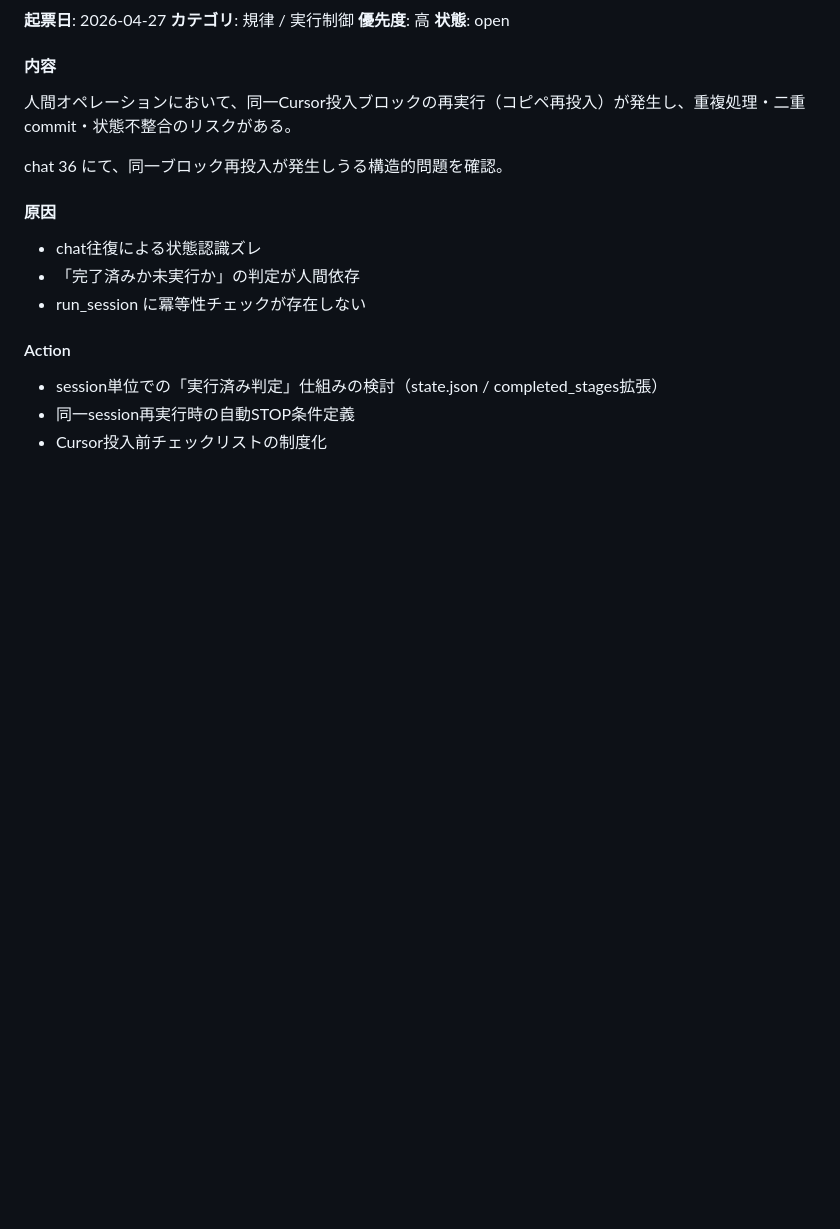
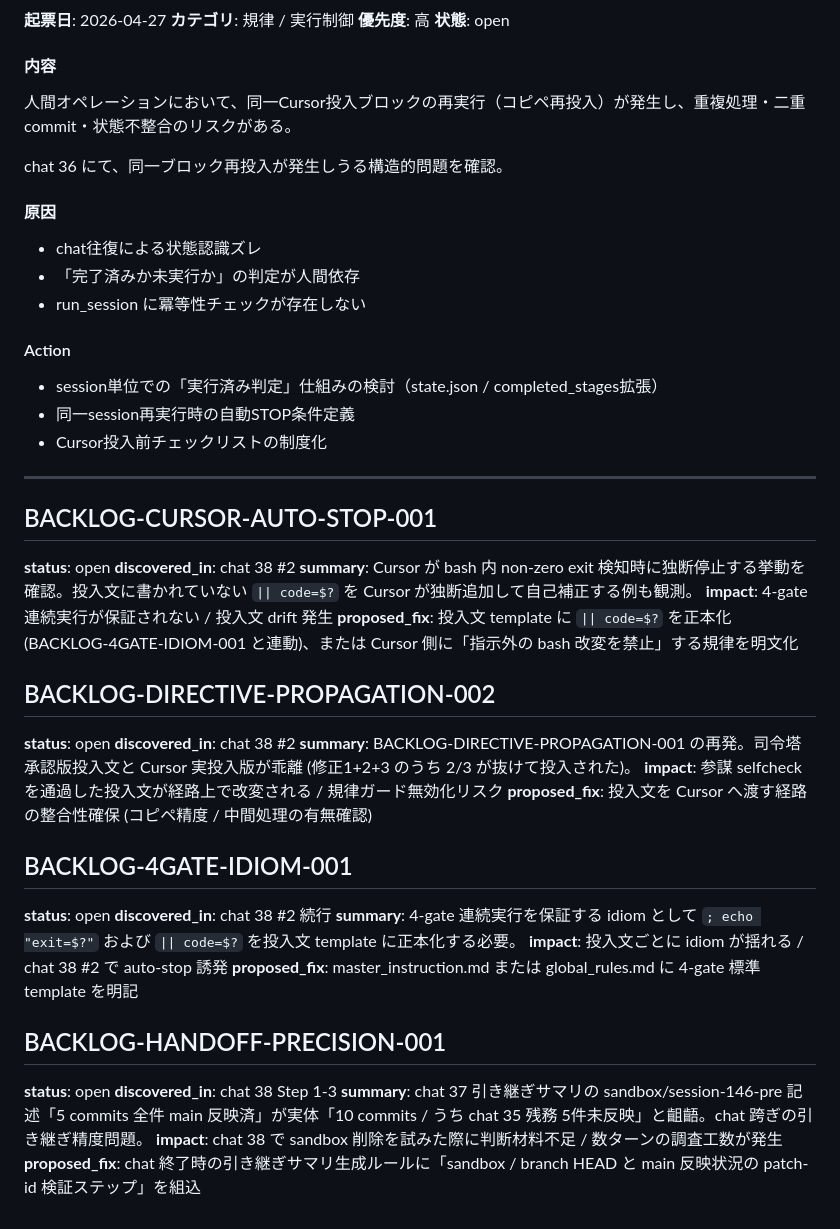
Before and after one commit to bibikusu/lightweight-2ai-orchestrator, a Markdown page: docs/backlog/main.md, the part around the change. GitHub-like rendering; blank space fills up the shorter version.

Commit message:
docs(backlog): chat 38 派生 規律BACKLOG 4件追記 (auto-stop / directive-propagation-002 / 4gate-idiom / handoff-precision)
Made-with: Cursor

```diff
--- a/docs/backlog/main.md
+++ b/docs/backlog/main.md
@@ -203,3 +203,33 @@ chat 36 にて、同一ブロック再投入が発生しうる構造的問題を
 - session単位での「実行済み判定」仕組みの検討（state.json / completed_stages拡張）
 - 同一session再実行時の自動STOP条件定義
 - Cursor投入前チェックリストの制度化
+
+---
+
+## BACKLOG-CURSOR-AUTO-STOP-001
+**status**: open
+**discovered_in**: chat 38 #2
+**summary**: Cursor が bash 内 non-zero exit 検知時に独断停止する挙動を確認。投入文に書かれていない `|| code=$?` を Cursor が独断追加して自己補正する例も観測。
+**impact**: 4-gate 連続実行が保証されない / 投入文 drift 発生
+**proposed_fix**: 投入文 template に `|| code=$?` を正本化 (BACKLOG-4GATE-IDIOM-001 と連動)、または Cursor 側に「指示外の bash 改変を禁止」する規律を明文化
+
+## BACKLOG-DIRECTIVE-PROPAGATION-002
+**status**: open
+**discovered_in**: chat 38 #2
+**summary**: BACKLOG-DIRECTIVE-PROPAGATION-001 の再発。司令塔承認版投入文と Cursor 実投入版が乖離 (修正1+2+3 のうち 2/3 が抜けて投入された)。
+**impact**: 参謀 selfcheck を通過した投入文が経路上で改変される / 規律ガード無効化リスク
+**proposed_fix**: 投入文を Cursor へ渡す経路の整合性確保 (コピペ精度 / 中間処理の有無確認)
+
+## BACKLOG-4GATE-IDIOM-001
+**status**: open
+**discovered_in**: chat 38 #2 続行
+**summary**: 4-gate 連続実行を保証する idiom として `; echo "exit=$?"` および `|| code=$?` を投入文 template に正本化する必要。
+**impact**: 投入文ごとに idiom が揺れる / chat 38 #2 で auto-stop 誘発
+**proposed_fix**: master_instruction.md または global_rules.md に 4-gate 標準 template を明記
+
+## BACKLOG-HANDOFF-PRECISION-001
+**status**: open
+**discovered_in**: chat 38 Step 1-3
+**summary**: chat 37 引き継ぎサマリの sandbox/session-146-pre 記述「5 commits 全件 main 反映済」が実体「10 commits / うち chat 35 残務 5件未反映」と齟齬。chat 跨ぎの引き継ぎ精度問題。
+**impact**: chat 38 で sandbox 削除を試みた際に判断材料不足 / 数ターンの調査工数が発生
+**proposed_fix**: chat 終了時の引き継ぎサマリ生成ルールに「sandbox / branch HEAD と main 反映状況の patch-id 検証ステップ」を組込
```
